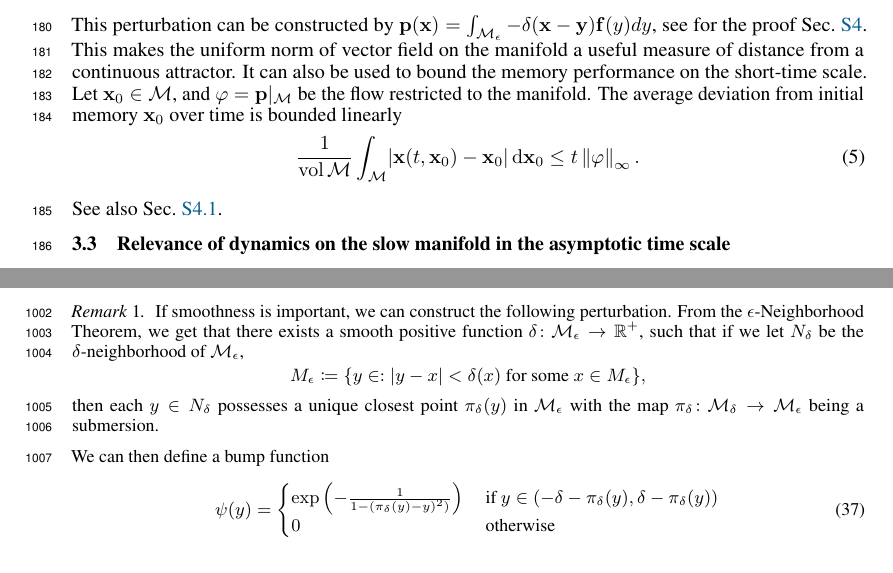
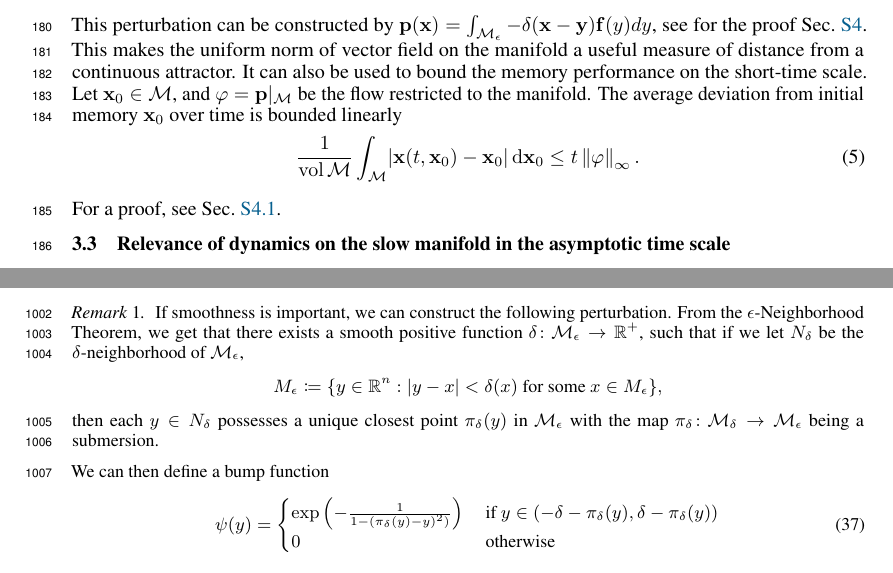
Before and after one commit to Asagodi/topological_diversity, a LaTeX paper (Stability/NeurIPS2024/neurips_2024.tex): two parts of pages 6 and 29 of 33, joined at a grey line, cut so that both start at the same text. Compiled offline with pdfLaTeX.

```diff
--- a/Stability/NeurIPS2024/neurips_2024.tex
+++ b/Stability/NeurIPS2024/neurips_2024.tex
@@ -501,7 +501,7 @@
 \leq t\uniformNorm{\varphi}.
 \end{align}
 
-See also Sec.~\ref{sec:supp:ub}.
+For a proof, see Sec.~\ref{sec:supp:ub}.
 
 \subsection{Relevance of dynamics on the slow manifold in the asymptotic time scale}\label{sec:attractor_bif}
 While the uniform norm gives insight into short time scale behavior, we can expect that working memory tasks generalize to longer durations~\citep{Park2023a}.
@@ -2162,7 +2162,7 @@
  such that if we let $N_\delta$ be the
 $\delta$-neighborhood of $\manifold_\epsilon$,
 \[
-M_\epsilon\coloneqq \{y  \in  : |y - x| < \delta(x) \text{ for some }  x \in M_\epsilon\},
+M_\epsilon\coloneqq \{y  \in \reals^n : |y - x| < \delta(x) \text{ for some }  x \in M_\epsilon\},
 \]
 then each $y\in N_\delta$ possesses a unique closest point $\pi_\delta(y)$ in $\manifold_\epsilon$ with the map $\pi_\delta\colon \manifold_\delta \rightarrow \manifold_\epsilon$ being a submersion.
 
```
Also changed, not shown: Stability/NeurIPS2024/neurips_2024.tex (6 more changed lines).
